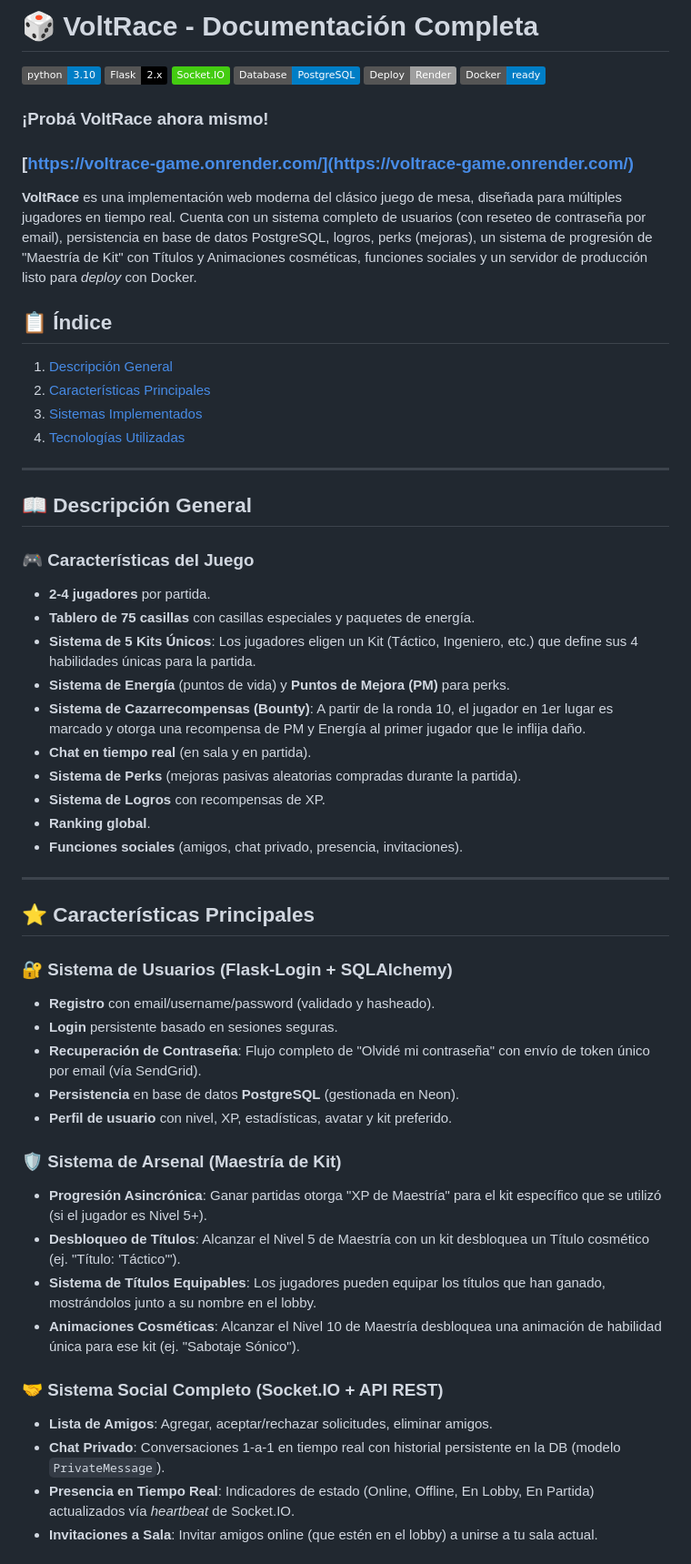
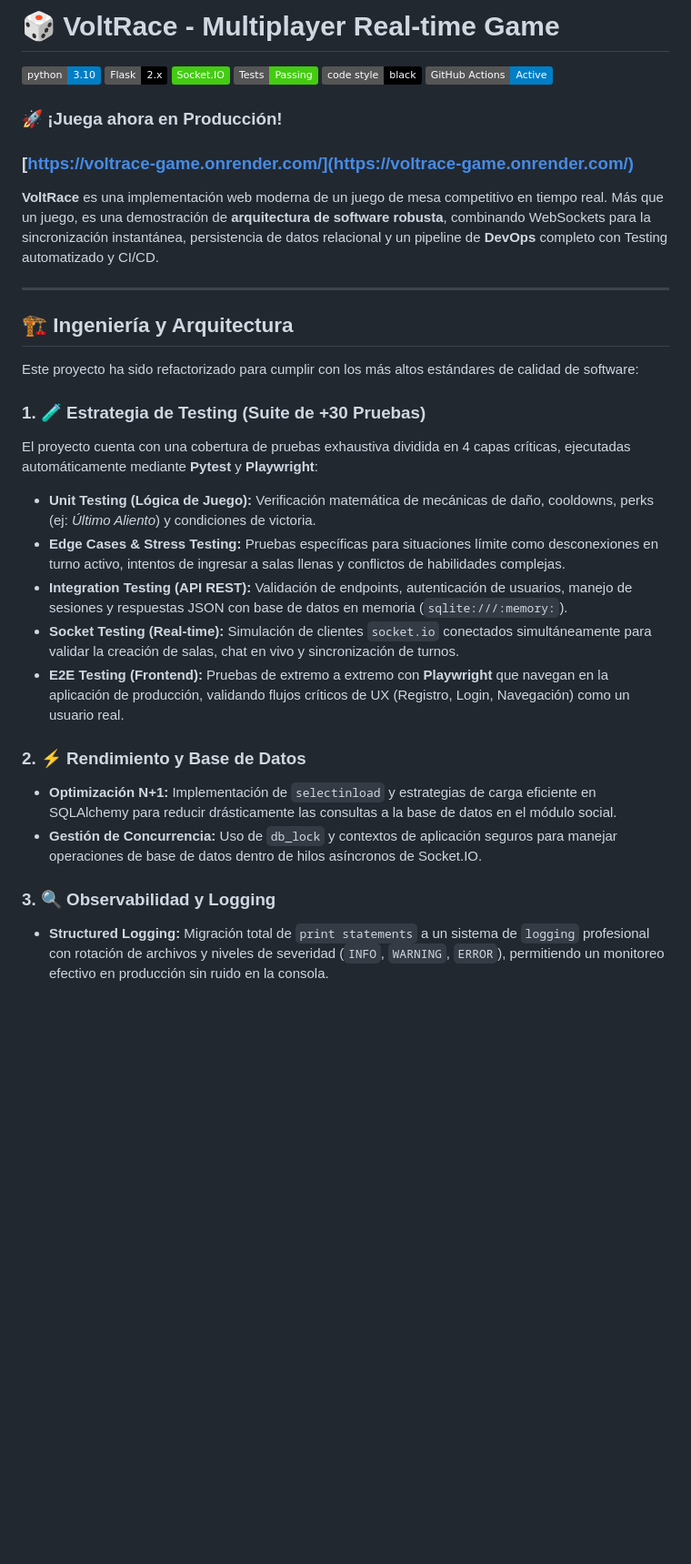
Before and after one commit to LuccaPanetta/Voltrace-Game, a Markdown page: README.md, the part around the change printed below. Shown: that part at 91% size. Drawn GitHub-style; badges without logos; blank space fills up the shorter version.

```diff
--- a/README.md
+++ b/README.md
@@ -1,58 +1,36 @@
-# 🎲 VoltRace - Documentación Completa
+# 🎲 VoltRace - Multiplayer Real-time Game
 
 ![Versión de Python](https://img.shields.io/badge/python-3.10-blue.svg)
 ![Framework](https://img.shields.io/badge/Flask-2.x-black.svg)
 ![Real-time](https://img.shields.io/badge/Socket.IO-brightgreen.svg)
-![Database](https://img.shields.io/badge/Database-PostgreSQL-blue.svg)
-![Deployment](https://img.shields.io/badge/Deploy-Render-lightgrey.svg)
-![Container](https://img.shields.io/badge/Docker-ready-blue.svg)
+![Coverage](https://img.shields.io/badge/Tests-Passing-success)
+![Code Style](https://img.shields.io/badge/code%20style-black-000000.svg)
+![CI/CD](https://img.shields.io/badge/GitHub%20Actions-Active-blue)
 
-### ¡Probá VoltRace ahora mismo!
+### 🚀 ¡Juega ahora en Producción!
 ### [https://voltrace-game.onrender.com/](https://voltrace-game.onrender.com/)
 
-**VoltRace** es una implementación web moderna del clásico juego de mesa, diseñada para múltiples jugadores en tiempo real. Cuenta con un sistema completo de usuarios (con reseteo de contraseña por email), persistencia en base de datos PostgreSQL, logros, perks (mejoras), un sistema de progresión de "Maestría de Kit" con Títulos y Animaciones cosméticas, funciones sociales y un servidor de producción listo para *deploy* con Docker.
-
-## 📋 Índice
-1.  [Descripción General](#-descripción-general)
-2.  [Características Principales](#-características-principales)
-3.  [Sistemas Implementados](#️-sistemas-implementados-clases-principales)
-4.  [Tecnologías Utilizadas](#-tecnologías-utilizadas)
+**VoltRace** es una implementación web moderna de un juego de mesa competitivo en tiempo real. Más que un juego, es una demostración de **arquitectura de software robusta**, combinando WebSockets para la sincronización instantánea, persistencia de datos relacional y un pipeline de **DevOps** completo con Testing automatizado y CI/CD.
 
 ---
 
-## 📖 Descripción General
+## 🏗️ Ingeniería y Arquitectura
 
-### 🎮 Características del Juego
--   **2-4 jugadores** por partida.
--   **Tablero de 75 casillas** con casillas especiales y paquetes de energía.
--   **Sistema de 5 Kits Únicos**: Los jugadores eligen un Kit (Táctico, Ingeniero, etc.) que define sus 4 habilidades únicas para la partida.
--   **Sistema de Energía** (puntos de vida) y **Puntos de Mejora (PM)** para perks.
--   **Sistema de Cazarrecompensas (Bounty)**: A partir de la ronda 10, el jugador en 1er lugar es marcado y otorga una recompensa de PM y Energía al primer jugador que le inflija daño.
--   **Chat en tiempo real** (en sala y en partida).
--   **Sistema de Perks** (mejoras pasivas aleatorias compradas durante la partida).
--   **Sistema de Logros** con recompensas de XP.
--   **Ranking global**.
--   **Funciones sociales** (amigos, chat privado, presencia, invitaciones).
+Este proyecto ha sido refactorizado para cumplir con los más altos estándares de calidad de software:
 
----
-## ⭐ Características Principales
+### 1. 🧪 Estrategia de Testing (Suite de +30 Pruebas)
+El proyecto cuenta con una cobertura de pruebas exhaustiva dividida en 4 capas críticas, ejecutadas automáticamente mediante **Pytest** y **Playwright**:
 
-### 🔐 **Sistema de Usuarios (Flask-Login + SQLAlchemy)**
--   **Registro** con email/username/password (validado y hasheado).
--   **Login** persistente basado en sesiones seguras.
--   **Recuperación de Contraseña**: Flujo completo de "Olvidé mi contraseña" con envío de token único por email (vía SendGrid).
--   **Persistencia** en base de datos **PostgreSQL** (gestionada en Neon).
--   **Perfil de usuario** con nivel, XP, estadísticas, avatar y kit preferido.
+* **Unit Testing (Lógica de Juego):** Verificación matemática de mecánicas de daño, cooldowns, perks (ej: *Último Aliento*) y condiciones de victoria.
+* **Edge Cases & Stress Testing:** Pruebas específicas para situaciones límite como desconexiones en turno activo, intentos de ingresar a salas llenas y conflictos de habilidades complejas.
+* **Integration Testing (API REST):** Validación de endpoints, autenticación de usuarios, manejo de sesiones y respuestas JSON con base de datos en memoria (`sqlite:///:memory:`).
+* **Socket Testing (Real-time):** Simulación de clientes `socket.io` conectados simultáneamente para validar la creación de salas, chat en vivo y sincronización de turnos.
+* **E2E Testing (Frontend):** Pruebas de extremo a extremo con **Playwright** que navegan en la aplicación de producción, validando flujos críticos de UX (Registro, Login, Navegación) como un usuario real.
 
-### 🛡️ **Sistema de Arsenal (Maestría de Kit)**
--   **Progresión Asincrónica**: Ganar partidas otorga "XP de Maestría" para el kit específico que se utilizó (si el jugador es Nivel 5+).
--   **Desbloqueo de Títulos**: Alcanzar el Nivel 5 de Maestría con un kit desbloquea un Título cosmético (ej. "Título: 'Táctico'").
--   **Sistema de Títulos Equipables**: Los jugadores pueden equipar los títulos que han ganado, mostrándolos junto a su nombre en el lobby.
--   **Animaciones Cosméticas**: Alcanzar el Nivel 10 de Maestría desbloquea una animación de habilidad única para ese kit (ej. "Sabotaje Sónico").
+### 2. ⚡ Rendimiento y Base de Datos
+* **Optimización N+1:** Implementación de `selectinload` y estrategias de carga eficiente en SQLAlchemy para reducir drásticamente las consultas a la base de datos en el módulo social.
+* **Gestión de Concurrencia:** Uso de `db_lock` y contextos de aplicación seguros para manejar operaciones de base de datos dentro de hilos asíncronos de Socket.IO.
 
-### 🤝 **Sistema Social Completo (Socket.IO + API REST)**
--   **Lista de Amigos**: Agregar, aceptar/rechazar solicitudes, eliminar amigos.
--   **Chat Privado**: Conversaciones 1-a-1 en tiempo real con historial persistente en la DB (modelo `PrivateMessage`).
--   **Presencia en Tiempo Real**: Indicadores de estado (Online, Offline, En Lobby, En Partida) actualizados vía *heartbeat* de Socket.IO.
--   **Invitaciones a Sala**: Invitar amigos online (que estén en el lobby) a unirse a tu sala actual.
+### 3. 🔍 Observabilidad y Logging
+* **Structured Logging:** Migración total de `print statements` a un sistema de `logging` profesional con rotación de archivos y niveles de severidad (`INFO`, `WARNING`, `ERROR`), permitiendo un monitoreo efectivo en producción sin ruido en la consola.
 
```
Also changed, not shown: other parts of README.md (+40 -58 lines).
